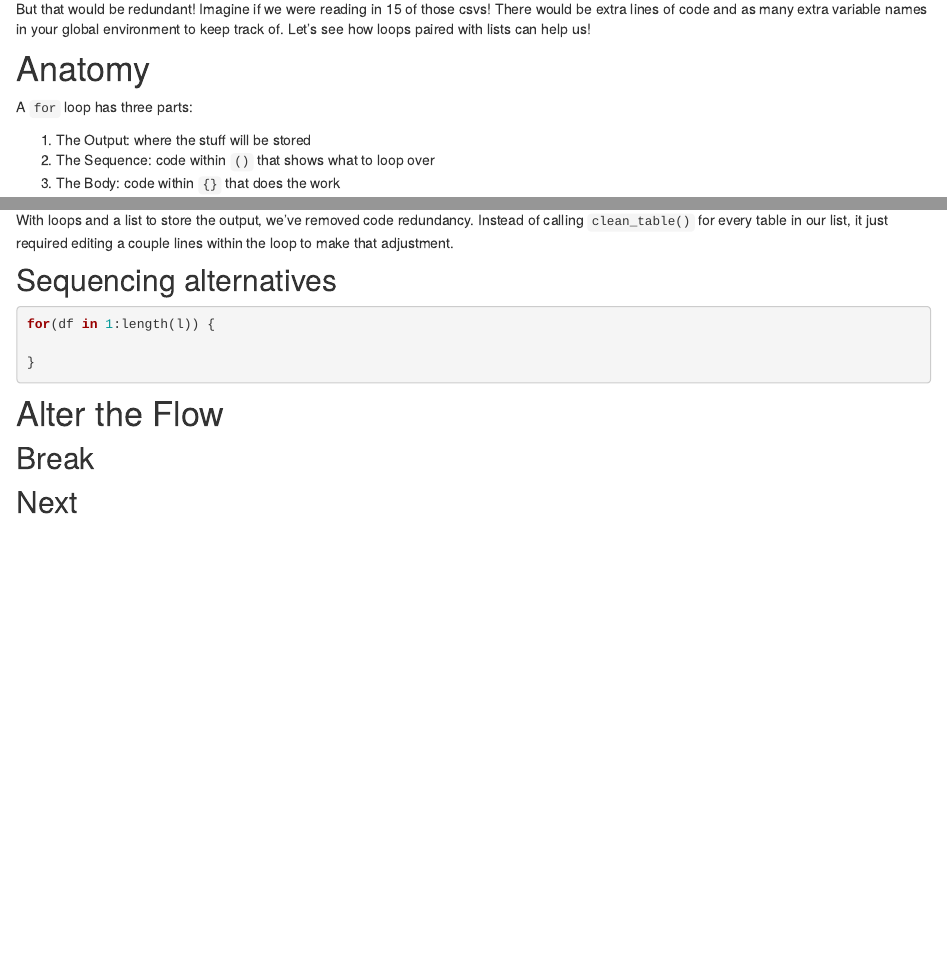
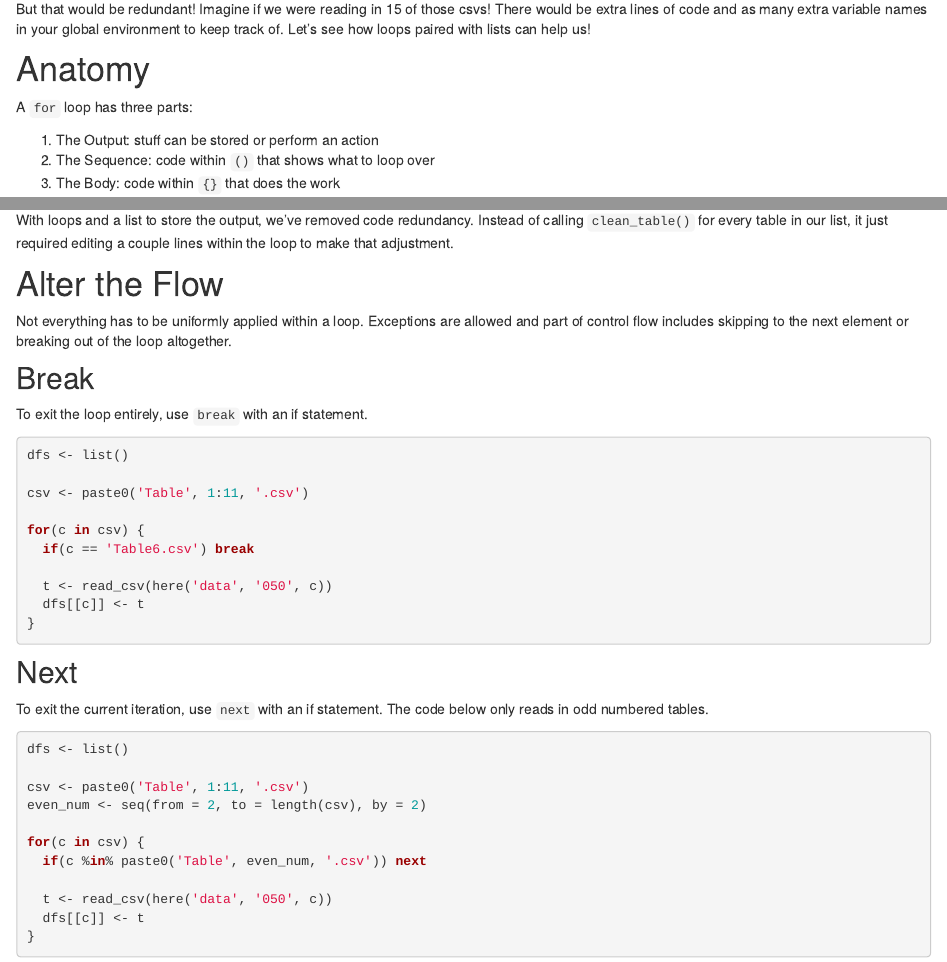
Before and after one commit to psrc/intro-code-org-guide, an R Markdown document (loops.Rmd): the page in a window 1100 px wide, from 290 px down, and a second part further down, joined at a grey line. Rendered offline with R 4.5, knitr and Pandoc, with nearby package versions; drawn as R Markdown's standard HTML page in place of the format the file asks for.

Commit message:
added other control flow options

````diff
--- a/loops.Rmd
+++ b/loops.Rmd
@@ -30,7 +30,7 @@ But that would be redundant! Imagine if we were reading in 15 of those csvs! The
 
 A `for` loop has three parts:
 
-1. The Output: where the stuff will be stored
+1. The Output: stuff can be stored or perform an action
 2. The Sequence: code within `()` that shows what to loop over
 3. The Body: code within `{}` that does the work
 
@@ -112,20 +112,41 @@ for(c in csv) {
 
 With loops and a list to store the output, we've removed code redundancy. Instead of calling `clean_table()` for every table in our list, it just required editing a couple lines within the loop to make that adjustment.
 
+# Alter the Flow
 
-
-## Sequencing alternatives
-
-```{r eval=FALSE}
-
-for(df in 1:length(l)) {
-
-}
-
-```
-
-# Alter the Flow
+Not everything has to be uniformly applied within a loop. Exceptions are allowed and part of control flow includes skipping to the next element or breaking out of the loop altogether.
 
 ## Break
 
+To exit the loop entirely, use `break` with an if statement.
+
+```{r eval=FALSE}
+dfs <- list()
+
+csv <- paste0('Table', 1:11, '.csv')
+
+for(c in csv) {
+  if(c == 'Table6.csv') break
+
+  t <- read_csv(here('data', '050', c))
+  dfs[[c]] <- t
+}
+```
+
 ## Next
+
+To exit the current iteration, use `next` with an if statement. The code below only reads in odd numbered tables.
+
+```{r eval=FALSE}
+dfs <- list()
+
+csv <- paste0('Table', 1:11, '.csv')
+even_num <- seq(from = 2, to = length(csv), by = 2)
+
+for(c in csv) {
+  if(c %in% paste0('Table', even_num, '.csv')) next
+
+  t <- read_csv(here('data', '050', c))
+  dfs[[c]] <- t
+}
+```
````
Also changed, not shown: docs/slides/slides.Rmd (+24 -0 lines), slides/slides.Rmd (+24 -0 lines), docs/search.json, slides/slides.html, 2 other files.
